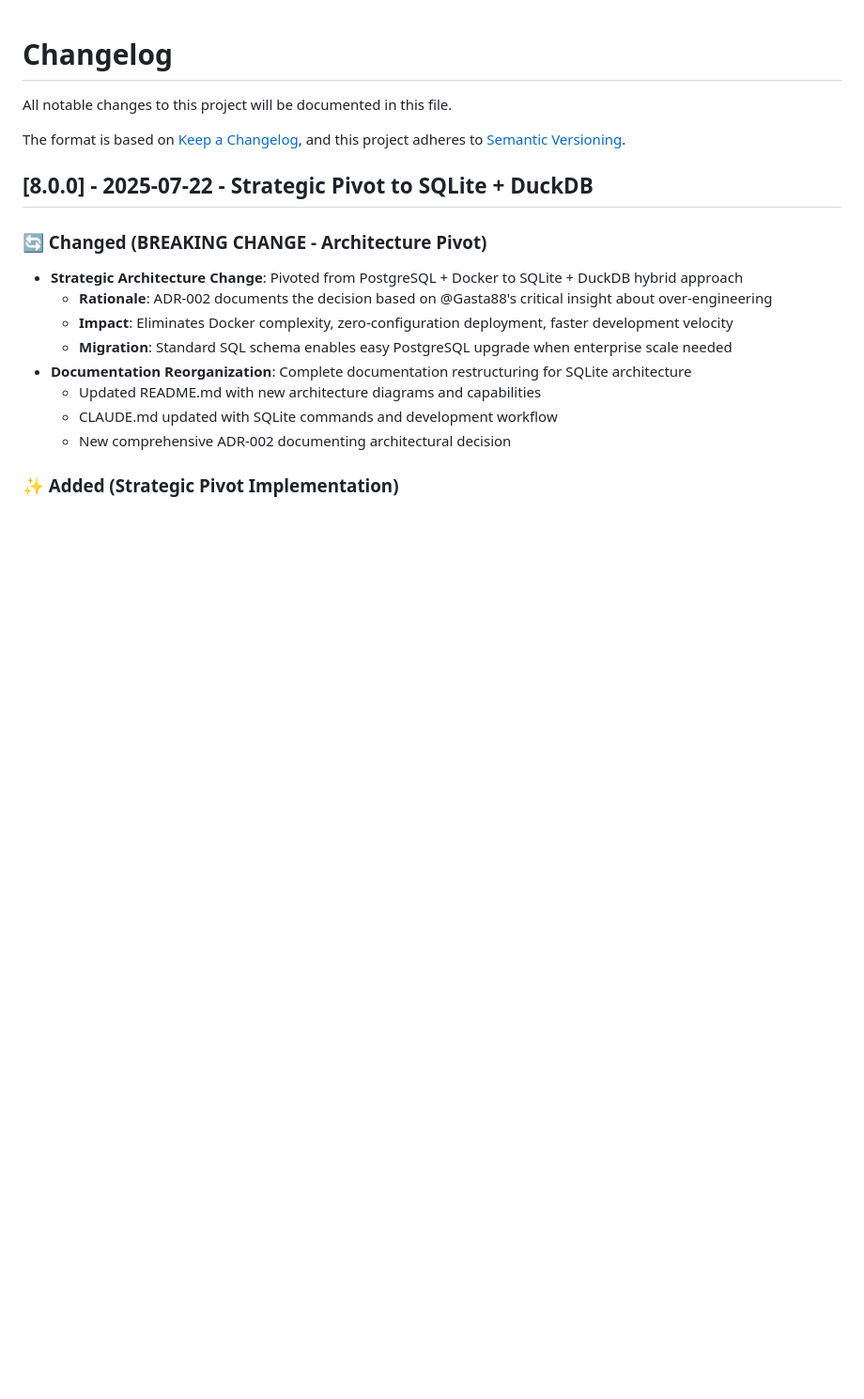
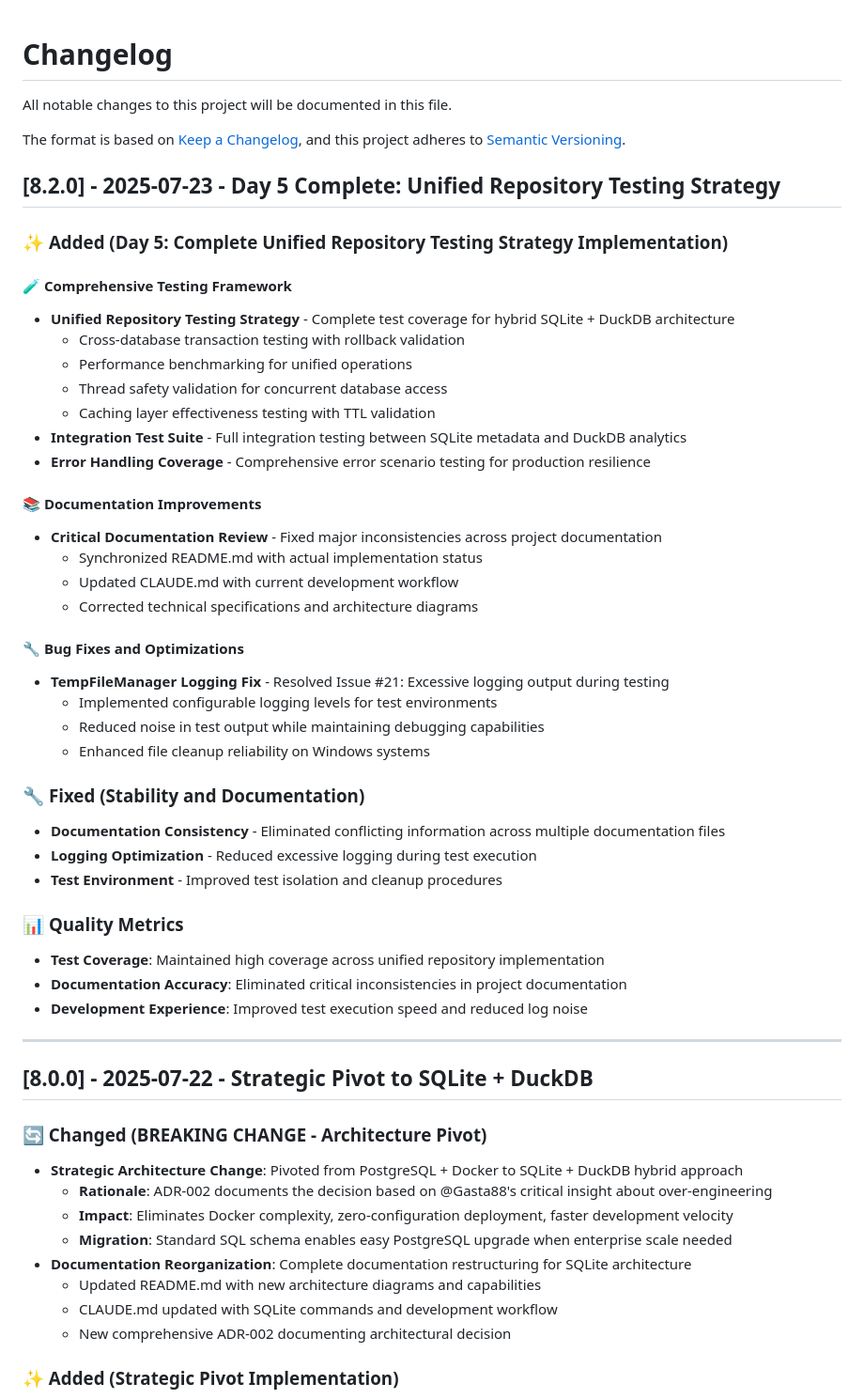
Before and after one commit to AndreaBozzo/Osservatorio, a Markdown page: CHANGELOG.md, the part around the change. Shown at 94% size. Drawn GitHub-style; blank space fills up the shorter version.

Commit message:
[DOCS] Updated Changelog to reflect Day 5 progress + bug fixing+ dev experience fixes, and to address Issues [TESTS] New testing strategy Fixes #34, Day 5: Unified Data Repository Pattern Fixes #26 and #21 [BUG] Temp_manager_files log wall of text

```diff
--- a/CHANGELOG.md
+++ b/CHANGELOG.md
@@ -4,6 +4,43 @@ All notable changes to this project will be documented in this file.
 
 The format is based on [Keep a Changelog](https://keepachangelog.com/en/1.0.0/),
 and this project adheres to [Semantic Versioning](https://semver.org/spec/v2.0.0.html).
+
+## [8.2.0] - 2025-07-23 - Day 5 Complete: Unified Repository Testing Strategy
+
+### ✨ **Added (Day 5: Complete Unified Repository Testing Strategy Implementation)**
+
+#### 🧪 **Comprehensive Testing Framework**
+- **Unified Repository Testing Strategy** - Complete test coverage for hybrid SQLite + DuckDB architecture
+  - Cross-database transaction testing with rollback validation
+  - Performance benchmarking for unified operations
+  - Thread safety validation for concurrent database access
+  - Caching layer effectiveness testing with TTL validation
+- **Integration Test Suite** - Full integration testing between SQLite metadata and DuckDB analytics
+- **Error Handling Coverage** - Comprehensive error scenario testing for production resilience
+
+#### 📚 **Documentation Improvements**
+- **Critical Documentation Review** - Fixed major inconsistencies across project documentation
+  - Synchronized README.md with actual implementation status
+  - Updated CLAUDE.md with current development workflow
+  - Corrected technical specifications and architecture diagrams
+
+#### 🔧 **Bug Fixes and Optimizations**
+- **TempFileManager Logging Fix** - Resolved Issue #21: Excessive logging output during testing
+  - Implemented configurable logging levels for test environments
+  - Reduced noise in test output while maintaining debugging capabilities
+  - Enhanced file cleanup reliability on Windows systems
+
+### 🔧 **Fixed (Stability and Documentation)**
+- **Documentation Consistency** - Eliminated conflicting information across multiple documentation files
+- **Logging Optimization** - Reduced excessive logging during test execution
+- **Test Environment** - Improved test isolation and cleanup procedures
+
+### 📊 **Quality Metrics**
+- **Test Coverage**: Maintained high coverage across unified repository implementation
+- **Documentation Accuracy**: Eliminated critical inconsistencies in project documentation
+- **Development Experience**: Improved test execution speed and reduced log noise
+
+---
 
 ## [8.0.0] - 2025-07-22 - Strategic Pivot to SQLite + DuckDB
 
```
